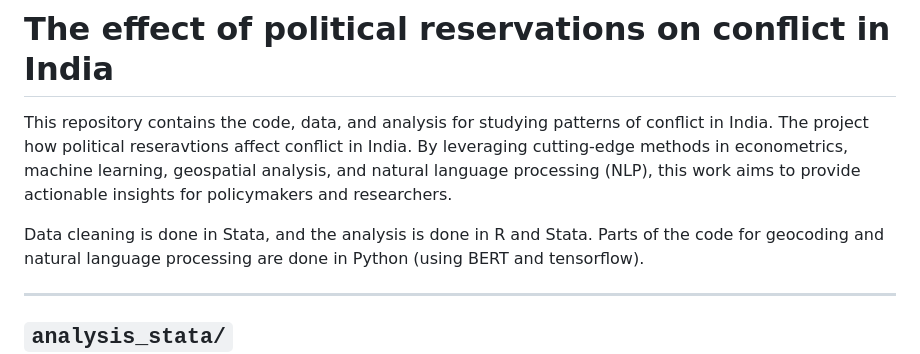
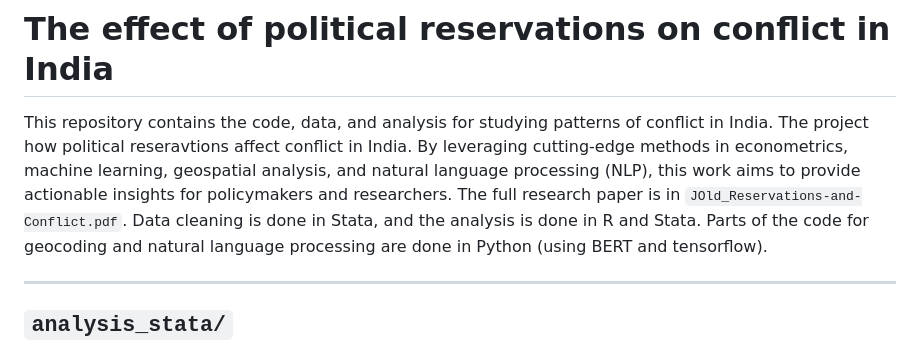
Before and after one commit to jonathanold/conflict-india, a Markdown page: README.md, the part around the change. Drawn GitHub-style.

```diff
--- a/README.md
+++ b/README.md
@@ -1,7 +1,7 @@
 # The effect of political reservations on conflict in India
 
 This repository contains the code, data, and analysis for studying patterns of conflict in India. The project how political reseravtions affect conflict in India. By leveraging cutting-edge methods in econometrics, machine learning, geospatial analysis, and natural language processing (NLP), this work aims to provide actionable insights for policymakers and researchers.
-
+The full research paper is in `JOld_Reservations-and-Conflict.pdf`.
 Data cleaning is done in Stata, and the analysis is done in R and Stata. Parts of the code for geocoding and natural language processing are done in Python (using BERT and tensorflow).
 
 ---
```
